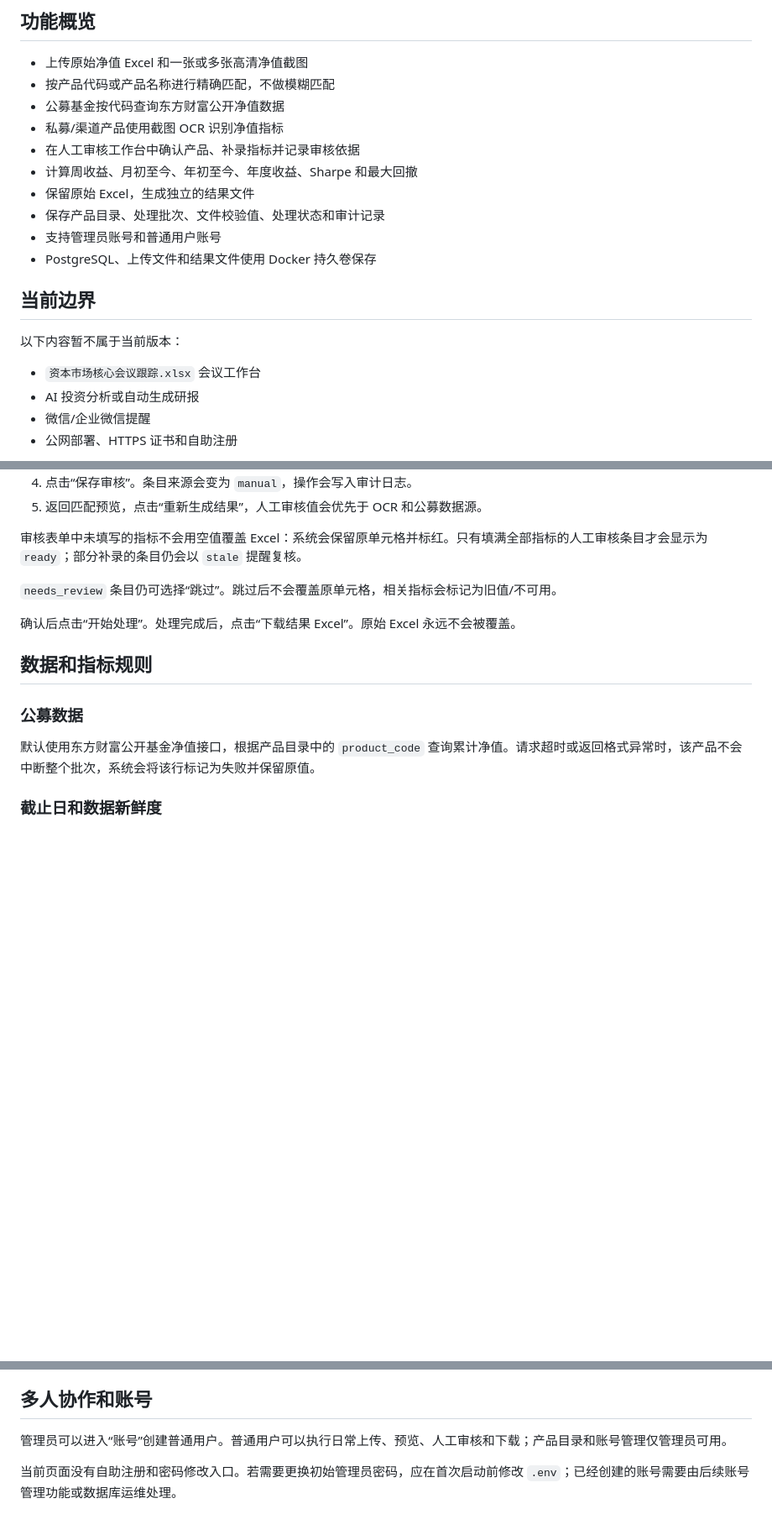
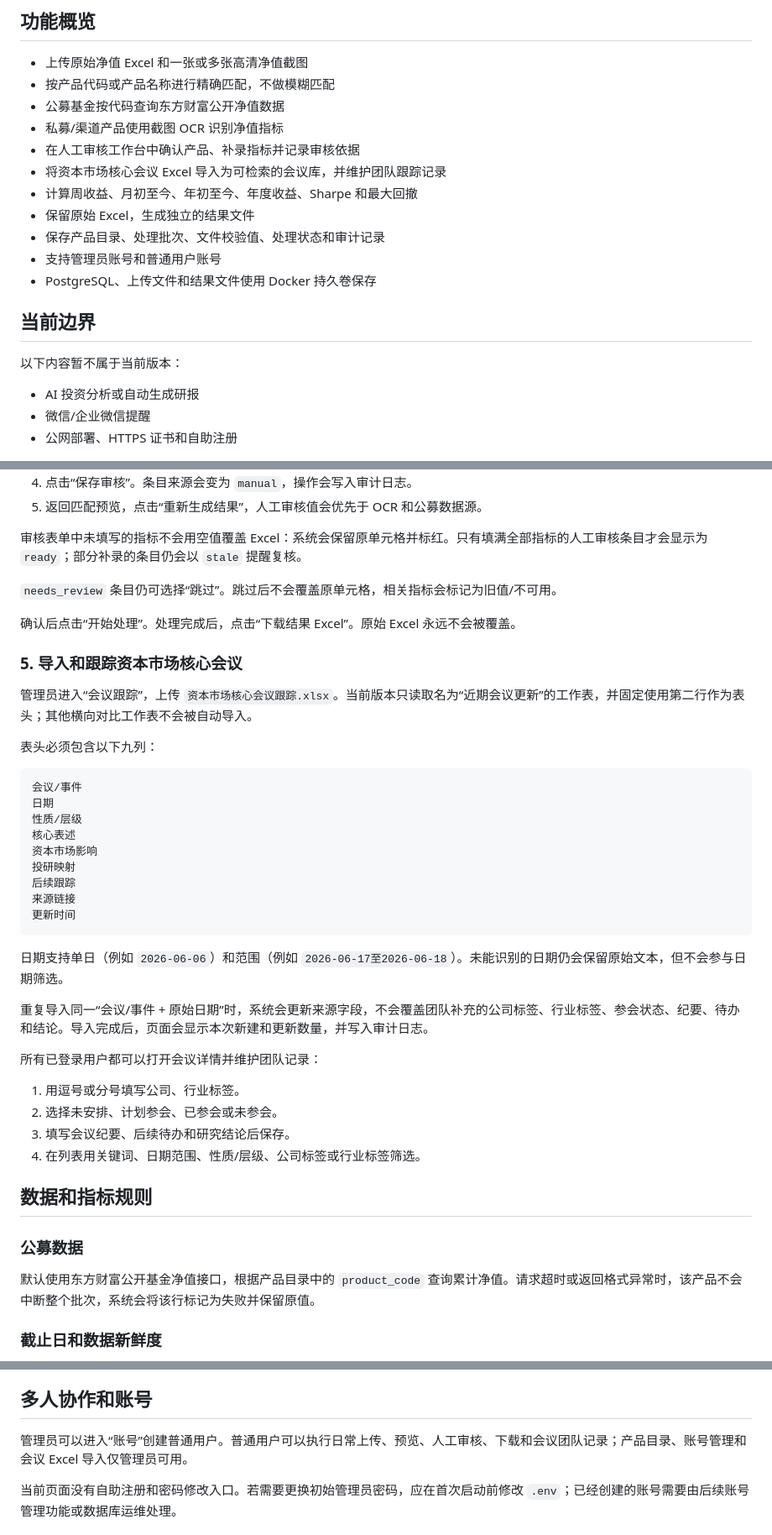
Before and after one commit to icekale/nav-updater, a Markdown page: README.md, 3 parts joined by grey strips. Shown at 84% size. Rendered like a GitHub page; blank space fills up the shorter version.

Commit message:
docs: document meeting workbench

````diff
--- a/README.md
+++ b/README.md
@@ -11,6 +11,7 @@
 - 公募基金按代码查询东方财富公开净值数据
 - 私募/渠道产品使用截图 OCR 识别净值指标
 - 在人工审核工作台中确认产品、补录指标并记录审核依据
+- 将资本市场核心会议 Excel 导入为可检索的会议库，并维护团队跟踪记录
 - 计算周收益、月初至今、年初至今、年度收益、Sharpe 和最大回撤
 - 保留原始 Excel，生成独立的结果文件
 - 保存产品目录、处理批次、文件校验值、处理状态和审计记录
@@ -21,7 +22,6 @@
 
 以下内容暂不属于当前版本：
 
-- `资本市场核心会议跟踪.xlsx` 会议工作台
 - AI 投资分析或自动生成研报
 - 微信/企业微信提醒
 - 公网部署、HTTPS 证书和自助注册
@@ -145,6 +145,35 @@ product_name,product_code,product_type
 
 确认后点击“开始处理”。处理完成后，点击“下载结果 Excel”。原始 Excel 永远不会被覆盖。
 
+### 5. 导入和跟踪资本市场核心会议
+
+管理员进入“会议跟踪”，上传 `资本市场核心会议跟踪.xlsx`。当前版本只读取名为“近期会议更新”的工作表，并固定使用第二行作为表头；其他横向对比工作表不会被自动导入。
+
+表头必须包含以下九列：
+
+```text
+会议/事件
+日期
+性质/层级
+核心表述
+资本市场影响
+投研映射
+后续跟踪
+来源链接
+更新时间
+```
+
+日期支持单日（例如 `2026-06-06`）和范围（例如 `2026-06-17至2026-06-18`）。未能识别的日期仍会保留原始文本，但不会参与日期筛选。
+
+重复导入同一“会议/事件 + 原始日期”时，系统会更新来源字段，不会覆盖团队补充的公司标签、行业标签、参会状态、纪要、待办和结论。导入完成后，页面会显示本次新建和更新数量，并写入审计日志。
+
+所有已登录用户都可以打开会议详情并维护团队记录：
+
+1. 用逗号或分号填写公司、行业标签。
+2. 选择未安排、计划参会、已参会或未参会。
+3. 填写会议纪要、后续待办和研究结论后保存。
+4. 在列表用关键词、日期范围、性质/层级、公司标签或行业标签筛选。
+
 ## 数据和指标规则
 
 ### 公募数据
@@ -166,7 +195,7 @@ product_name,product_code,product_type
 
 ## 多人协作和账号
 
-管理员可以进入“账号”创建普通用户。普通用户可以执行日常上传、预览、人工审核和下载；产品目录和账号管理仅管理员可用。
+管理员可以进入“账号”创建普通用户。普通用户可以执行日常上传、预览、人工审核、下载和会议团队记录；产品目录、账号管理和会议 Excel 导入仅管理员可用。
 
 当前页面没有自助注册和密码修改入口。若需要更换初始管理员密码，应在首次启动前修改 `.env`；已经创建的账号需要由后续账号管理功能或数据库运维处理。
 
````
Also changed, not shown: other parts of README.md (+1 -0 lines).
